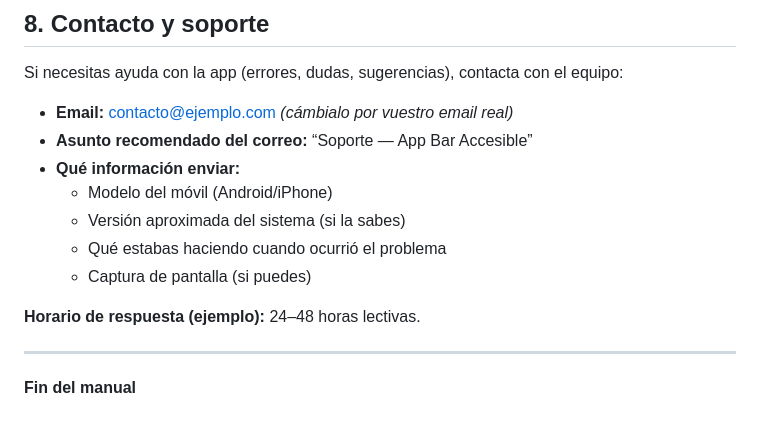
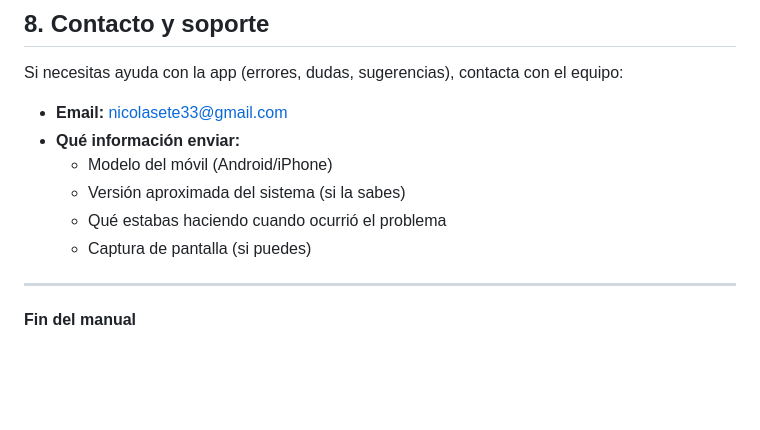
Before and after one commit to nico-techh/aplicacionbardocumentacion, a Markdown page: manual-usuario.md, the part around the change. Drawn GitHub-style; blank space fills up the shorter version.

Commit message:
Modify contact information in user manual
Updated contact email and removed response time example.

```diff
--- a/manual-usuario.md
+++ b/manual-usuario.md
@@ -162,15 +162,12 @@ Prueba:
 
 Si necesitas ayuda con la app (errores, dudas, sugerencias), contacta con el equipo:
 
-- **Email:** contacto@ejemplo.com *(cámbialo por vuestro email real)*
-- **Asunto recomendado del correo:** “Soporte — App Bar Accesible”
+- **Email:** nicolasete33@gmail.com
 - **Qué información enviar:**
   - Modelo del móvil (Android/iPhone)
   - Versión aproximada del sistema (si la sabes)
   - Qué estabas haciendo cuando ocurrió el problema
   - Captura de pantalla (si puedes)
 
-**Horario de respuesta (ejemplo):** 24–48 horas lectivas.
-
 ---
 **Fin del manual**
```
